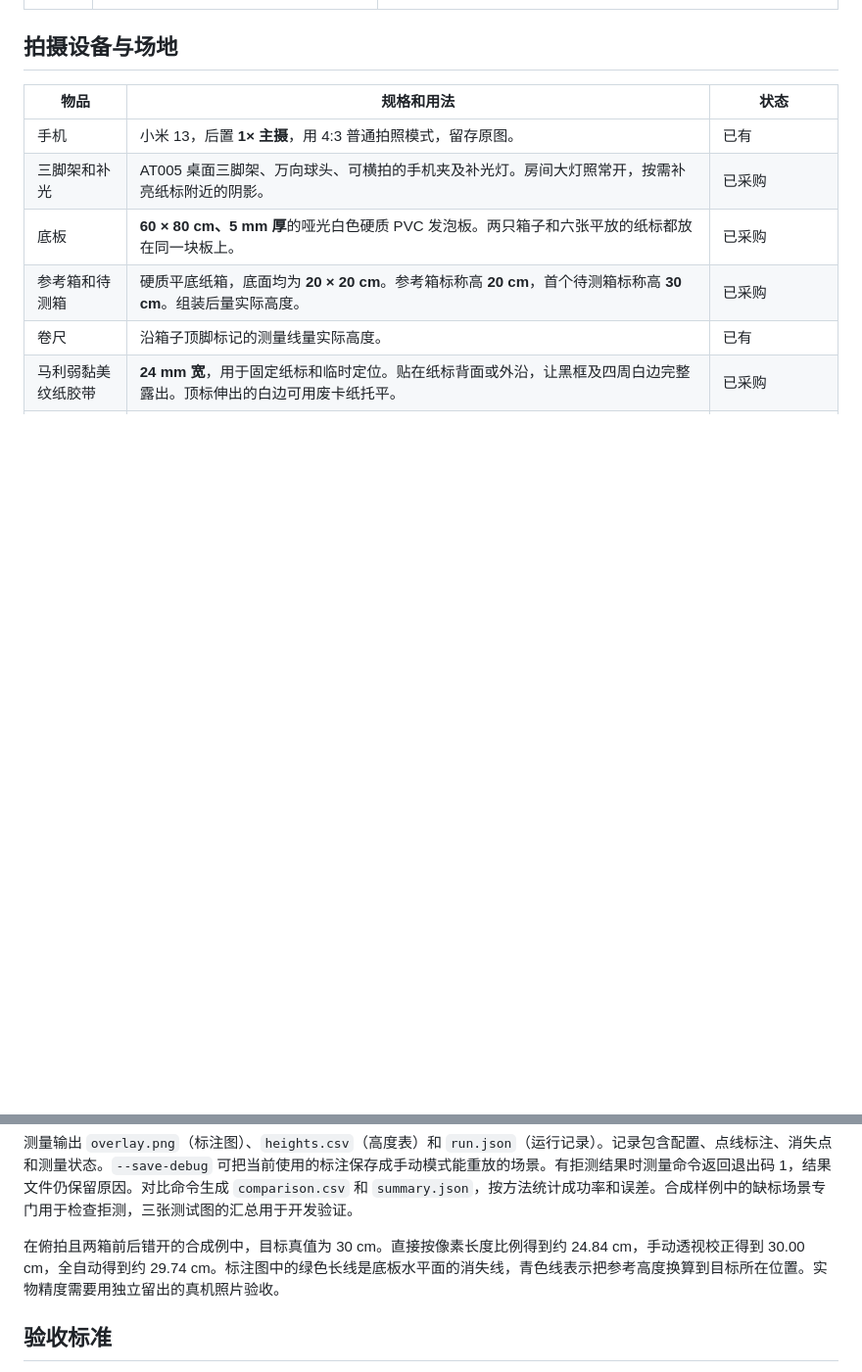
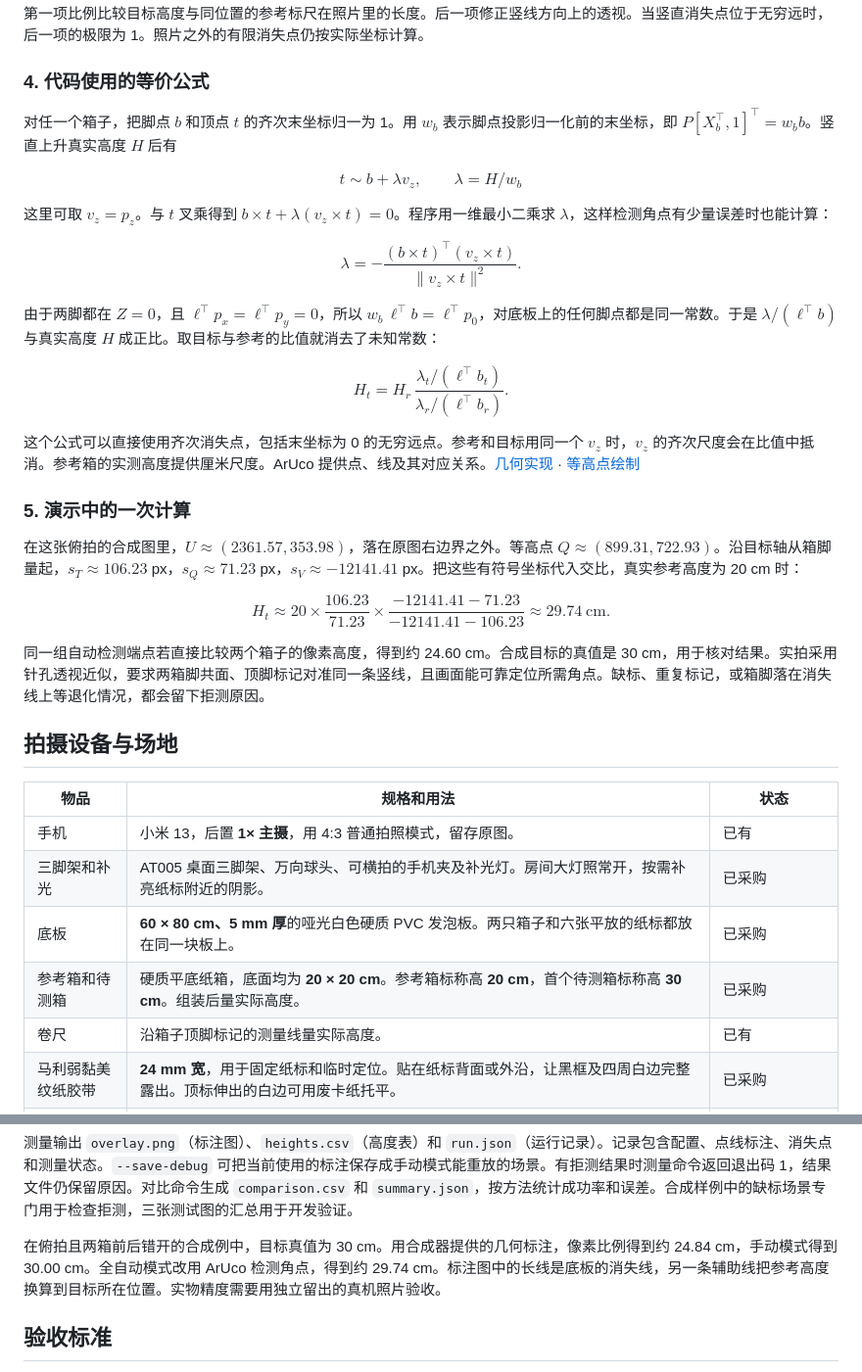
Before and after one commit to Ricin-brony/single-view-metrology, a Markdown page: README.md, 2 parts joined by grey strips. Shown at 98% size. Rendered like a GitHub page; blank space fills up the shorter version.

```diff
--- a/README.md
+++ b/README.md
@@ -24,3 +70,38 @@
+第一项比例比较目标高度与同位置的参考标尺在照片里的长度。后一项修正竖线方向上的透视。当竖直消失点位于无穷远时，后一项的极限为 1。照片之外的有限消失点仍按实际坐标计算。
+
+### 4. 代码使用的等价公式
+
+对任一个箱子，把脚点 $b$ 和顶点 $t$ 的齐次末坐标归一为 1。用 $w_b$ 表示脚点投影归一化前的末坐标，即 $P[X_b^\top,1]^\top=w_b b$。竖直上升真实高度 $H$ 后有
+
+$$
+t\sim b+\lambda v_z,\qquad \lambda=H/w_b
+$$
+
+这里可取 $v_z=p_z$。与 $t$ 叉乘得到 $b\times t+\lambda(v_z\times t)=0$。程序用一维最小二乘求 $\lambda$，这样检测角点有少量误差时也能计算：
+
+$$
+\lambda=-\frac{(b\times t)^\top(v_z\times t)}{\lVert v_z\times t\rVert^2}.
+$$
+
+由于两脚都在 $Z=0$，且 $\ell^\top p_x=\ell^\top p_y=0$，所以 $w_b\,\ell^\top b=\ell^\top p_0$，对底板上的任何脚点都是同一常数。于是 $\lambda/(\ell^\top b)$ 与真实高度 $H$ 成正比。取目标与参考的比值就消去了未知常数：
+
+$$
+H_t=H_r\,\frac{\lambda_t/(\ell^\top b_t)}{\lambda_r/(\ell^\top b_r)}.
+$$
+
+这个公式可以直接使用齐次消失点，包括末坐标为 0 的无穷远点。参考和目标用同一个 $v_z$ 时，$v_z$ 的齐次尺度会在比值中抵消。参考箱的实测高度提供厘米尺度。ArUco 提供点、线及其对应关系。[几何实现](src/geometry.py) · [等高点绘制](src/results.py)
+
+### 5. 演示中的一次计算
+
+在这张俯拍的合成图里，$U\approx(2361.57,353.98)$，落在原图右边界之外。等高点 $Q\approx(899.31,722.93)$。沿目标轴从箱脚量起，$s_T\approx106.23$ px，$s_Q\approx71.23$ px，$s_V\approx-12141.41$ px。把这些有符号坐标代入交比，真实参考高度为 20 cm 时：
+
+$$
+H_t\approx20\times\frac{106.23}{71.23}
+\times\frac{-12141.41-71.23}{-12141.41-106.23}
+\approx29.74\ \mathrm{cm}.
+$$
+
+同一组自动检测端点若直接比较两个箱子的像素高度，得到约 24.60 cm。合成目标的真值是 30 cm，用于核对结果。实拍采用针孔透视近似，要求两箱脚共面、顶脚标记对准同一条竖线，且画面能可靠定位所需角点。缺标、重复标记，或箱脚落在消失线上等退化情况，都会留下拒测原因。
 
 ## 拍摄设备与场地
 
@@ -95,7 +176,7 @@ python -m src.evaluate --scene results/synthetic/level_equal_depth --scene resul
 
 测量输出 `overlay.png`（标注图）、`heights.csv`（高度表）和 `run.json`（运行记录）。记录包含配置、点线标注、消失点和测量状态。`--save-debug` 可把当前使用的标注保存成手动模式能重放的场景。有拒测结果时测量命令返回退出码 1，结果文件仍保留原因。对比命令生成 `comparison.csv` 和 `summary.json`，按方法统计成功率和误差。合成样例中的缺标场景专门用于检查拒测，三张测试图的汇总用于开发验证。
 
-在俯拍且两箱前后错开的合成例中，目标真值为 30 cm。直接按像素长度比例得到约 24.84 cm，手动透视校正得到 30.00 cm，全自动得到约 29.74 cm。标注图中的绿色长线是底板水平面的消失线，青色线表示把参考高度换算到目标所在位置。实物精度需要用独立留出的真机照片验收。
+在俯拍且两箱前后错开的合成例中，目标真值为 30 cm。用合成器提供的几何标注，像素比例得到约 24.84 cm，手动模式得到 30.00 cm。全自动模式改用 ArUco 检测角点，得到约 29.74 cm。标注图中的长线是底板的消失线，另一条辅助线把参考高度换算到目标所在位置。实物精度需要用独立留出的真机照片验收。
 
 ## 验收标准
 
```
Also changed, not shown: other parts of README.md (+46 -0 lines), docs/assets/single-view-geometry.gif (added), 1 other file.
